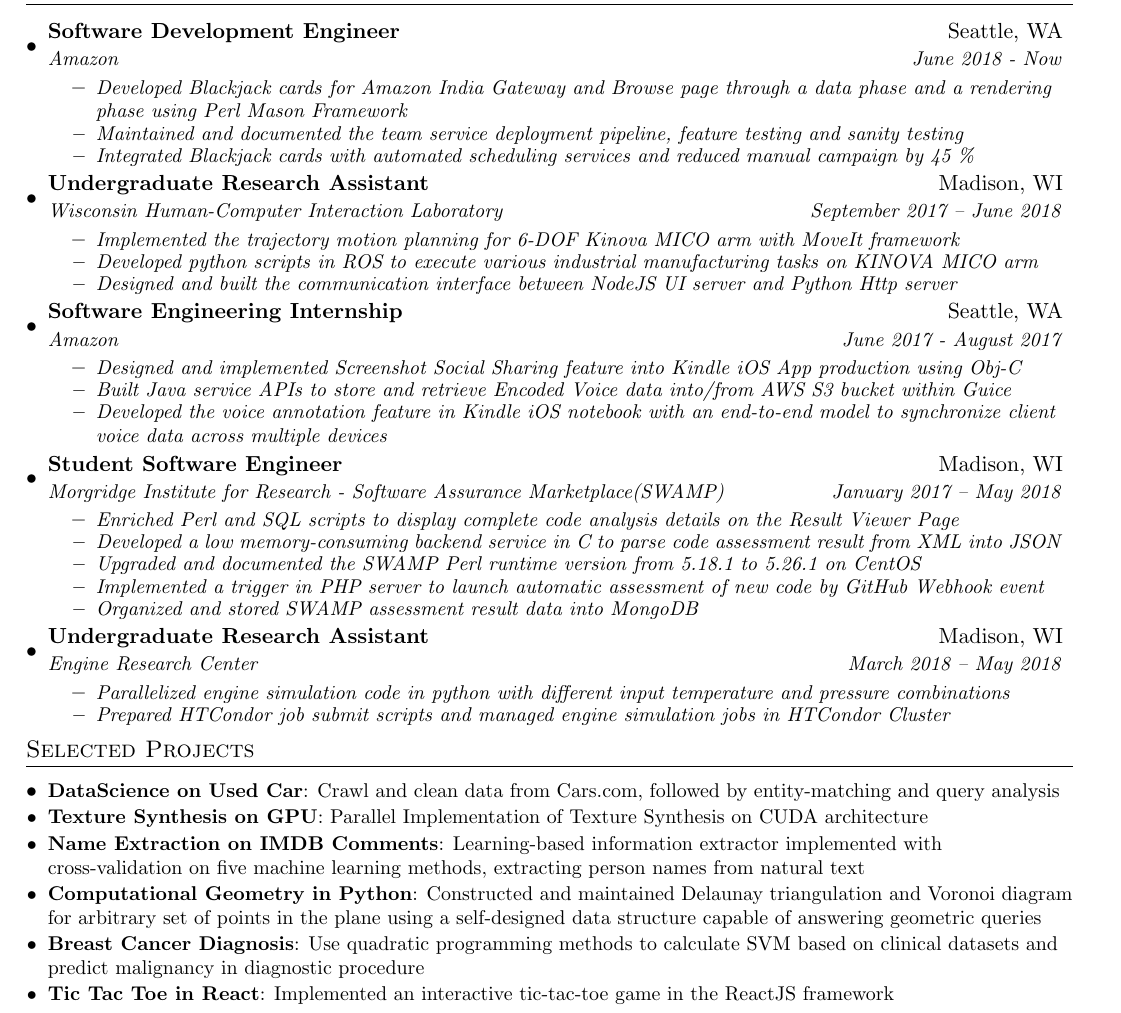
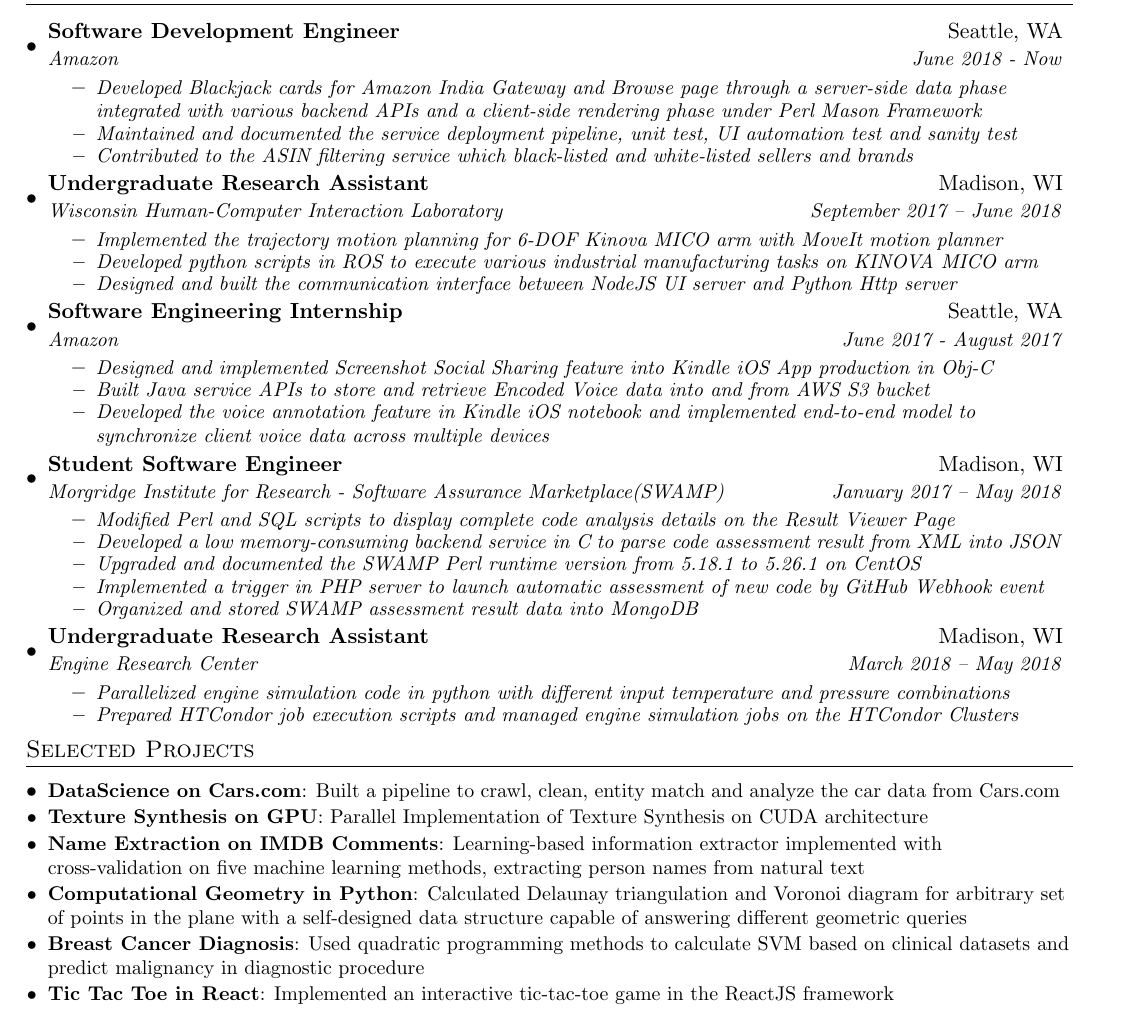
Before and after one commit to JerryHu1994/Resume-in-Latex, a LaTeX CV (Jieru_Resume.tex): part of the page, cut so that both start at the same text. Compiled offline with pdfLaTeX.

Commit message:
before google HC

```diff
--- a/Jieru_Resume.tex
+++ b/Jieru_Resume.tex
@@ -142,11 +143,11 @@
 		{Amazon}{June 2018 - Now}
 			\experienceItemStart
 				\experienceItem
-				{Developed Blackjack cards for Amazon India Gateway and Browse page through a data phase and a rendering phase using Perl Mason Framework}
+				{Developed Blackjack cards for Amazon India Gateway and Browse page through a server-side data phase integrated with various backend APIs and a client-side rendering phase under Perl Mason Framework}
 				\experienceItem
-				{Maintained and documented the team service deployment pipeline, feature testing and sanity testing}
+				{Maintained and documented the service deployment pipeline, unit test, UI automation test and sanity test}
 				\experienceItem
-				{Integrated Blackjack cards with automated scheduling services and reduced manual campaign by 45 \%}
+				{Contributed to the ASIN filtering service which black-listed and white-listed sellers and brands}
 			\experienceItemEnd
 
 		\experienceHeader
@@ -154,7 +155,7 @@
 		{Wisconsin Human-Computer Interaction Laboratory}{September 2017 – June 2018}
 			\experienceItemStart
 				\experienceItem
-				{Implemented the trajectory motion planning for  6-DOF Kinova MICO arm with MoveIt framework}
+				{Implemented the trajectory motion planning for  6-DOF Kinova MICO arm with MoveIt motion planner}
 				\experienceItem
 				{Developed python scripts in ROS to execute various industrial manufacturing tasks on KINOVA MICO arm}
 				\experienceItem
@@ -166,11 +167,11 @@
 		{Amazon}{June 2017 - August 2017}
 			\experienceItemStart
 				\experienceItem
-				{Designed and implemented Screenshot Social Sharing feature into Kindle iOS App production using Obj-C}
+				{Designed and implemented Screenshot Social Sharing feature into Kindle iOS App production in Obj-C}
 				\experienceItem
-				{Built Java service APIs to store and retrieve Encoded Voice data into/from AWS S3 bucket within Guice}
+				{Built Java service APIs to store and retrieve Encoded Voice data into and from AWS S3 bucket}
 				\experienceItem
-				{Developed the voice annotation feature in Kindle iOS notebook with an end-to-end model to synchronize client voice data across multiple devices}
+				{Developed the voice annotation feature in Kindle iOS notebook and implemented end-to-end model to synchronize client voice data across multiple devices}
 			\experienceItemEnd
 
 		\experienceHeader
@@ -178,7 +179,7 @@
 		{Morgridge Institute for Research - Software Assurance Marketplace(SWAMP)}{January 2017 – May 2018}
 			\experienceItemStart
 				\experienceItem
-				{Enriched Perl and SQL scripts to display complete code analysis details on the Result Viewer Page}
+				{Modified Perl and SQL scripts to display complete code analysis details on the Result Viewer Page}
 				\experienceItem
 				{Developed a low memory-consuming backend service in C to parse code assessment result from XML into JSON}
 				\experienceItem
@@ -196,23 +197,23 @@
 				\experienceItem
 				{Parallelized engine simulation code in python with different input temperature and pressure combinations}
 				\experienceItem
-				{Prepared HTCondor job submit scripts and managed engine simulation jobs in HTCondor Cluster}
+				{Prepared HTCondor job execution scripts and managed engine simulation jobs on the HTCondor Clusters}
 			\experienceItemEnd
 	\sectionEnd
 
 %-----------Projects-------------
 \section{Selected Projects}
 	\sectionStart
-		\projectItem{DataScience on Used Car}
-		{Crawl and clean data from Cars.com, followed by entity-matching and query analysis}
+		\projectItem{DataScience on Cars.com}
+		{Built a pipeline to crawl, clean, entity match and analyze the car data from Cars.com}
 		\projectItem{Texture Synthesis on GPU}
 		{Parallel Implementation of Texture Synthesis on CUDA architecture}
 		\projectItem{Name Extraction on IMDB Comments}
 		{Learning-based information extractor implemented with cross-validation on five machine learning methods, extracting person names from natural text}
 		\projectItem{Computational Geometry in Python}
-		{Constructed and maintained Delaunay triangulation and Voronoi diagram for arbitrary set of points in the plane using a self-designed data structure capable of answering geometric queries}
+		{Calculated Delaunay triangulation and Voronoi diagram for arbitrary set of points in the plane with a self-designed data structure capable of answering different geometric queries}
 		\projectItem{Breast Cancer Diagnosis}
-		{Use quadratic programming methods to calculate SVM based on clinical datasets and predict malignancy in diagnostic procedure}
+		{Used quadratic programming methods to calculate SVM based on clinical datasets and predict malignancy in diagnostic procedure}
 		\projectItem{Tic Tac Toe in React}
 		{Implemented an interactive tic-tac-toe game in the ReactJS framework}
 	\sectionEnd
```
Also changed, not shown: Jieru_Resume.pdf, Jieru_Resume.tex (1 more changed lines), 2 other files.
